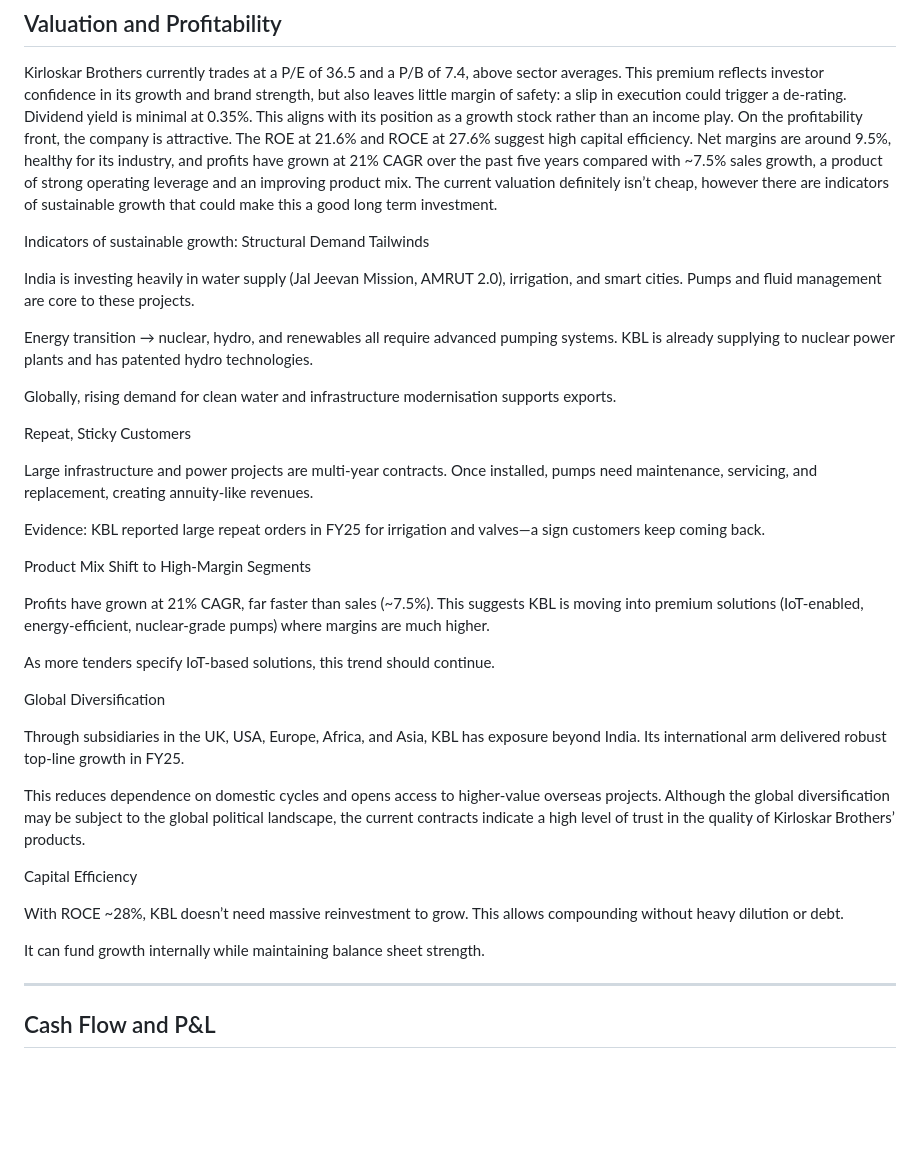
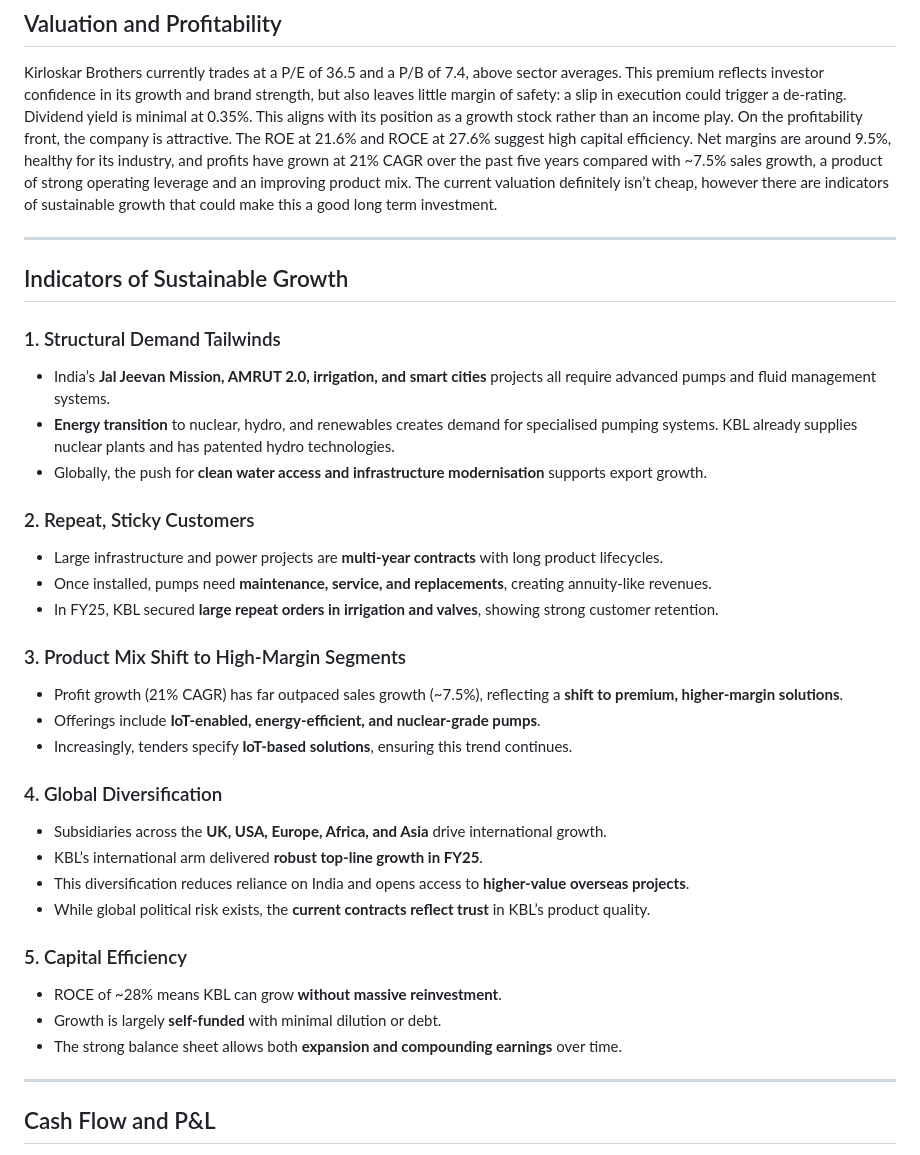
Before and after one commit to aryapanjwani7-coder/redballfinance, a Markdown page: reports/kirloskar-brothers.md, the part around the change printed below. GitHub-like rendering; blank space fills up the shorter version.

```diff
--- a/reports/kirloskar-brothers.md
+++ b/reports/kirloskar-brothers.md
@@ -58,54 +58,35 @@ Kirloskar Brothers currently trades at a P/E of 36.5 and a P/B of 7.4, above sec
 On the profitability front, the company is attractive. The ROE at 21.6% and ROCE at 27.6% suggest high capital efficiency. Net margins are around 9.5%, healthy for its industry, and profits have grown at 21% CAGR over the past five years compared with ~7.5% sales growth, a product of strong operating leverage and an improving product mix.
 The current valuation definitely isn’t cheap, however there are indicators of sustainable growth that could make this a good long term investment.
 
-Indicators of sustainable growth:
-Structural Demand Tailwinds
+---
 
+## Indicators of Sustainable Growth
 
-India is investing heavily in water supply (Jal Jeevan Mission, AMRUT 2.0), irrigation, and smart cities. Pumps and fluid management are core to these projects.
+### 1. Structural Demand Tailwinds
+- India’s **Jal Jeevan Mission, AMRUT 2.0, irrigation, and smart cities** projects all require advanced pumps and fluid management systems.
+- **Energy transition** to nuclear, hydro, and renewables creates demand for specialised pumping systems. KBL already supplies nuclear plants and has patented hydro technologies.
+- Globally, the push for **clean water access and infrastructure modernisation** supports export growth.
 
+### 2. Repeat, Sticky Customers
+- Large infrastructure and power projects are **multi-year contracts** with long product lifecycles.
+- Once installed, pumps need **maintenance, service, and replacements**, creating annuity-like revenues.
+- In FY25, KBL secured **large repeat orders in irrigation and valves**, showing strong customer retention.
 
-Energy transition → nuclear, hydro, and renewables all require advanced pumping systems. KBL is already supplying to nuclear power plants and has patented hydro technologies.
+### 3. Product Mix Shift to High-Margin Segments
+- Profit growth (21% CAGR) has far outpaced sales growth (~7.5%), reflecting a **shift to premium, higher-margin solutions**.
+- Offerings include **IoT-enabled, energy-efficient, and nuclear-grade pumps**.
+- Increasingly, tenders specify **IoT-based solutions**, ensuring this trend continues.
 
+### 4. Global Diversification
+- Subsidiaries across the **UK, USA, Europe, Africa, and Asia** drive international growth.
+- KBL’s international arm delivered **robust top-line growth in FY25**.
+- This diversification reduces reliance on India and opens access to **higher-value overseas projects**.
+- While global political risk exists, the **current contracts reflect trust** in KBL’s product quality.
 
-Globally, rising demand for clean water and infrastructure modernisation supports exports.
-
-
-Repeat, Sticky Customers
-
-
-Large infrastructure and power projects are multi-year contracts. Once installed, pumps need maintenance, servicing, and replacement, creating annuity-like revenues.
-
-
-Evidence: KBL reported large repeat orders in FY25 for irrigation and valves—a sign customers keep coming back.
-
-
-Product Mix Shift to High-Margin Segments
-
-
-Profits have grown at 21% CAGR, far faster than sales (~7.5%). This suggests KBL is moving into premium solutions (IoT-enabled, energy-efficient, nuclear-grade pumps) where margins are much higher.
-
-
-As more tenders specify IoT-based solutions, this trend should continue.
-
-
-Global Diversification
-
-
-Through subsidiaries in the UK, USA, Europe, Africa, and Asia, KBL has exposure beyond India. Its international arm delivered robust top-line growth in FY25.
-
-
-This reduces dependence on domestic cycles and opens access to higher-value overseas projects.
-Although the global diversification may be subject to the global political landscape, the current contracts indicate a high level of trust in the quality of Kirloskar Brothers’ products.
-
-
-Capital Efficiency
-
-
-With ROCE ~28%, KBL doesn’t need massive reinvestment to grow. This allows compounding without heavy dilution or debt.
-
-
-It can fund growth internally while maintaining balance sheet strength.
+### 5. Capital Efficiency
+- ROCE of ~28% means KBL can grow **without massive reinvestment**.
+- Growth is largely **self-funded** with minimal dilution or debt.
+- The strong balance sheet allows both **expansion and compounding earnings** over time.
 
 ---
 
```
Also changed, not shown: other parts of reports/kirloskar-brothers.md (+1 -1 lines).
